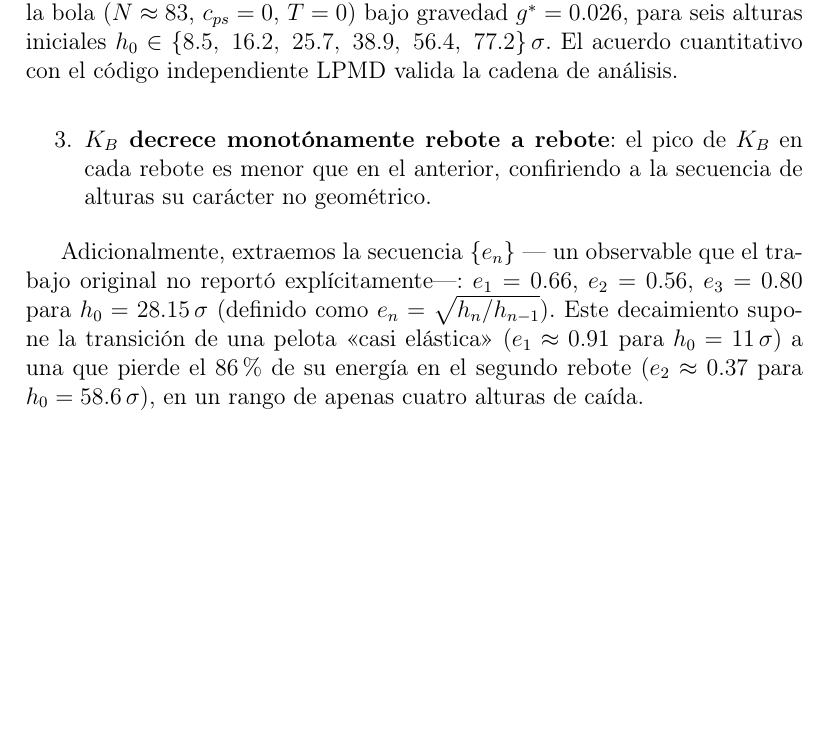
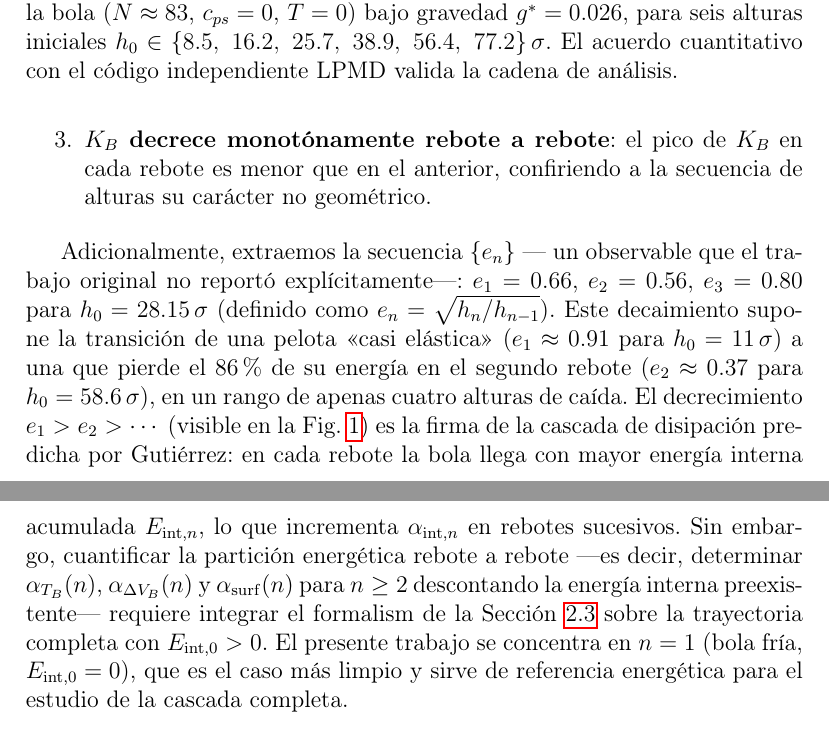
Before and after one commit to fwasaff/inelastic-rebound-md, a LaTeX paper (docs/borrador_rebotes_gravedad.tex): part of page 10 of 20 before the commit and two parts of pages 10 and 11 of 21 after it, the two joined at a grey line, cut so that both start at the same text, the shorter picture padded with empty space. Compiled offline with pdfLaTeX.

Commit message:
docs(paper): §4.1 — agregar párrafo cascada y limpiar refs muertas
- Expande párrafo e_n: conecta explícitamente el decrecimiento e1>e2>...
  con la cascada de disipación; explica que n>=2 requiere descontar
  E_int preexistente (formalismo §2.3) y queda como trabajo futuro
- Elimina referencia a \ref{sec:trayectoria}--\ref{sec:vida} en párrafo
  de transición (esas secciones fueron eliminadas en opción A)

```diff
--- a/docs/borrador_rebotes_gravedad.tex
+++ b/docs/borrador_rebotes_gravedad.tex
@@ -529,6 +529,17 @@ Este decaimiento supone la transición de una pelota
 pierde el $86\%$ de su energía en el segundo rebote
 ($\coR{2} \approx 0.37$ para $h_0 = 58.6\,\sigma$), en un rango de apenas
 cuatro alturas de caída.
+El decrecimiento $\coR{1} > \coR{2} > \cdots$ (visible en la Fig.~\ref{fig:reprod_alturas})
+es la firma de la cascada de disipación predicha por Gutiérrez: en cada rebote
+la bola llega con mayor energía interna acumulada $E_{\mathrm{int},n}$, lo
+que incrementa $\alpha_{\mathrm{int},n}$ en rebotes sucesivos.
+Sin embargo, cuantificar la partición energética rebote a rebote —es decir,
+determinar $\alpha_{T_B}(n)$, $\alpha_{\Delta V_B}(n)$ y $\alpha_{\mathrm{surf}}(n)$
+para $n \geq 2$ descontando la energía interna preexistente— requiere integrar
+el formalism de la Sección~\ref{sec:balance} sobre la trayectoria completa
+con $E_{\mathrm{int},0} > 0$.  El presente trabajo se concentra en $n=1$
+(bola fría, $E_{\mathrm{int},0} = 0$), que es el caso más limpio y sirve de
+referencia energética para el estudio de la cascada completa.
 
 \paragraph{Régimen de alta energía y termalización interna.}
 Para $h_0 \geq 41.47\,\sigma$, la bola almacena una energía interna
```
Also changed, not shown: docs/borrador_rebotes_gravedad.tex (3 more changed lines).
